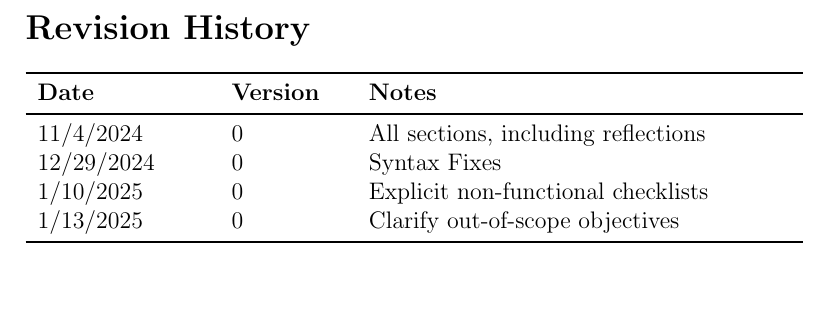
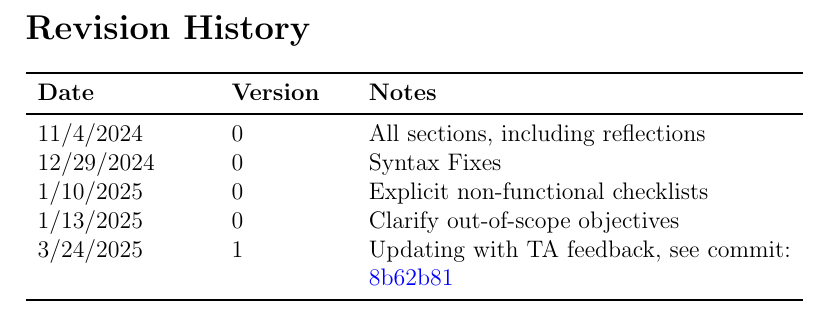
Before and after one commit to ausbennett/mes-finance-platform, a LaTeX document (docs/VnVPlan/VnVPlan.tex): part of page 2 of 59, cut so that both start at the same text, the shorter picture padded with empty space. Compiled offline with pdfLaTeX.

Commit message:
Last fix (?)

```diff
--- a/docs/VnVPlan/VnVPlan.tex
+++ b/docs/VnVPlan/VnVPlan.tex
@@ -37,6 +37,7 @@
 12/29/2024 & 0 & Syntax Fixes \\
 1/10/2025 & 0 & Explicit non-functional checklists\\
 1/13/2025 & 0 & Clarify out-of-scope objectives\\
+3/24/2025 & 1 & Updating with TA feedback, see commit: \href{https://github.com/ausbennett/mes-finance-platform/commit/8b62b819f124ba86ffdb360c717b6cc195693065}{8b62b81}\\
 \bottomrule
 \end{tabularx}
 
```
